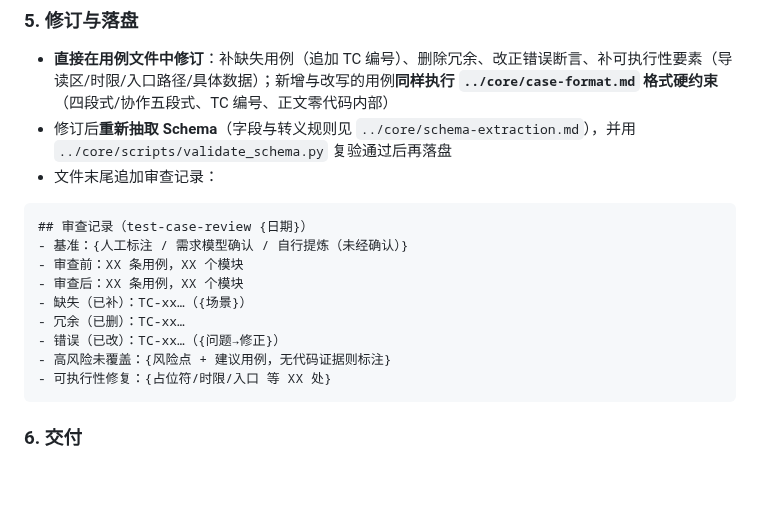
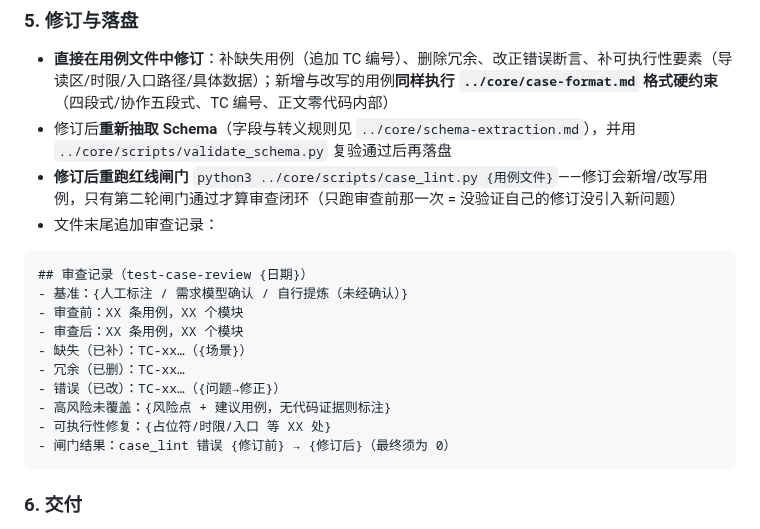
Before and after one commit to fishzjp/qa-skills, a Markdown page: skills/test-case-review/SKILL.md, the part around the change. GitHub-like rendering; blank space fills up the shorter version.

Commit message:
Round 6（RSI）：审查闭环补上修订后的第二轮闸门
test-case-review 只在审查前跑一次 case_lint，修订（补缺失用例 / 改写断言）之后不再验证——
自己的修订引入新问题无人发现，与 Round 4 同一类"闸门挂在错误的时点"。改为修订后必须
重跑并要求最终 0 错误；审查记录模板固定登记"错误数 修订前→修订后"，让闸门结果在产物
里可见，而不是只存在于会话中。

验证：pytest 246 / 双校验器全绿。

````diff
--- a/skills/test-case-review/SKILL.md
+++ b/skills/test-case-review/SKILL.md
@@ -63,6 +63,7 @@ description: "Review existing test cases (legacy, others', AI) for coverage and
 
 - **直接在用例文件中修订**：补缺失用例（追加 TC 编号）、删除冗余、改正错误断言、补可执行性要素（导读区/时限/入口路径/具体数据）；新增与改写的用例**同样执行 `../core/case-format.md` 格式硬约束**（四段式/协作五段式、TC 编号、正文零代码内部）
 - 修订后**重新抽取 Schema**（字段与转义规则见 `../core/schema-extraction.md`），并用 `../core/scripts/validate_schema.py` 复验通过后再落盘
+- **修订后重跑红线闸门** `python3 ../core/scripts/case_lint.py {用例文件}`——修订会新增/改写用例，只有第二轮闸门通过才算审查闭环（只跑审查前那一次 = 没验证自己的修订没引入新问题）
 - 文件末尾追加审查记录：
 
 ```markdown
@@ -75,6 +76,7 @@ description: "Review existing test cases (legacy, others', AI) for coverage and
 - 错误（已改）：TC-xx…（{问题→修正}）
 - 高风险未覆盖：{风险点 + 建议用例，无代码证据则标注}
 - 可执行性修复：{占位符/时限/入口 等 XX 处}
+- 闸门结果：case_lint 错误 {修订前} → {修订后}（最终须为 0）
 ```
 
 ### 6. 交付
````
